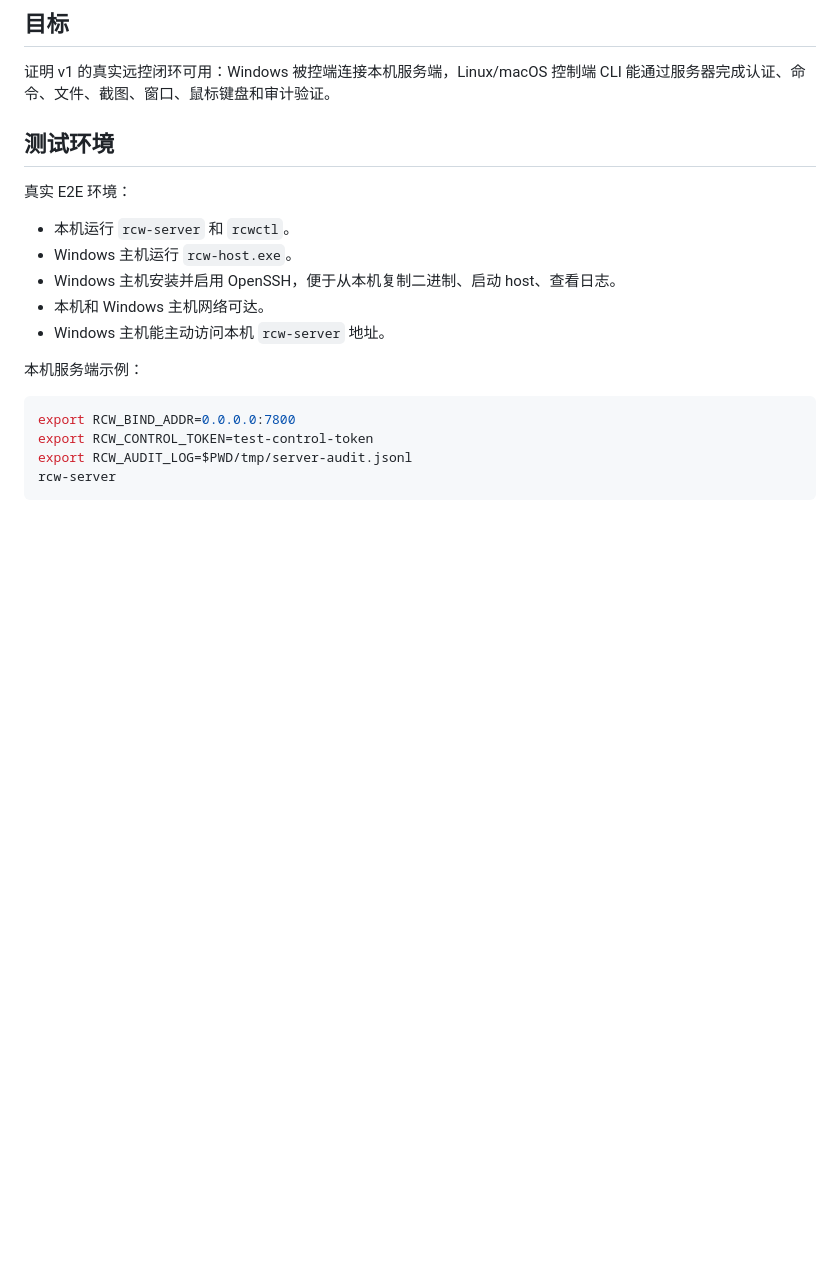
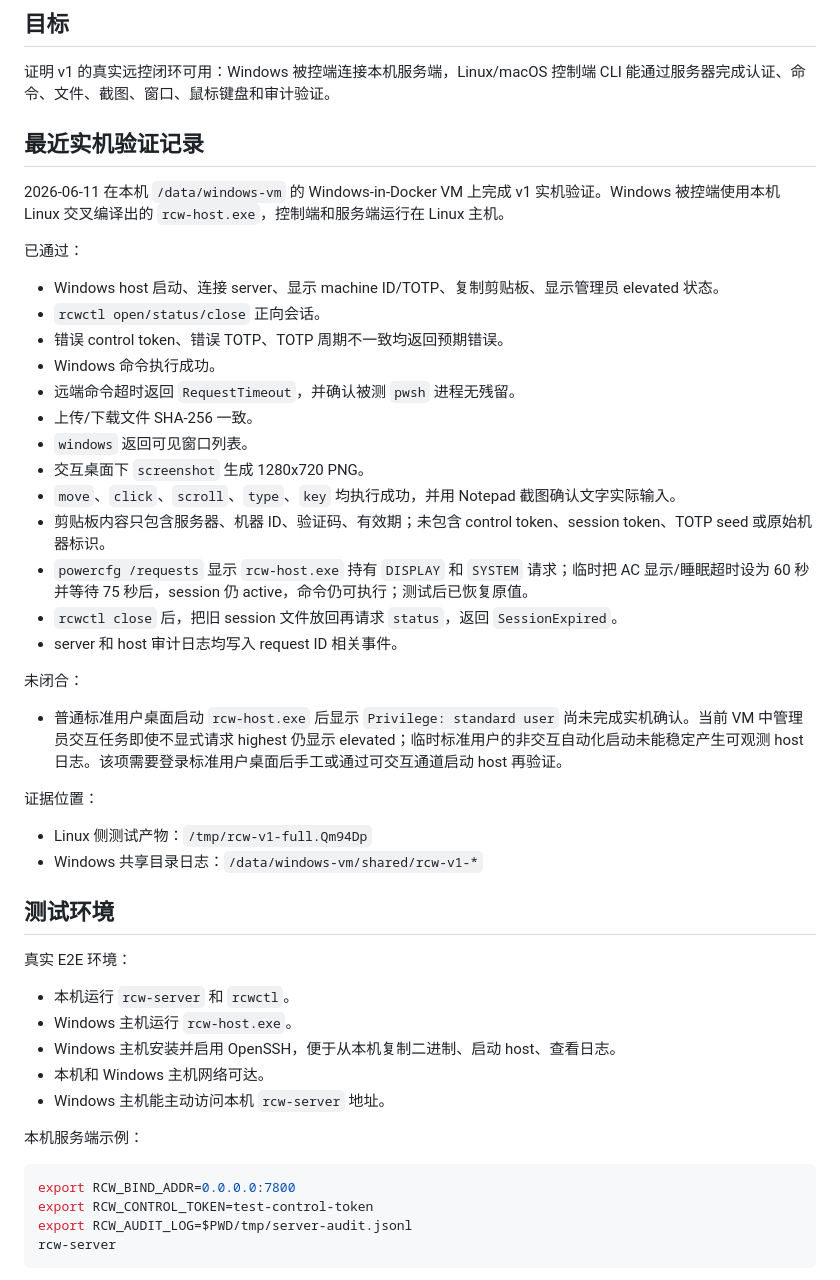
Before and after one commit to faithleysath/remote-control-for-windows, a Markdown page: docs/e2e-test-plan.md, the part around the change. Drawn GitHub-style; blank space fills up the shorter version.

```diff
--- a/docs/e2e-test-plan.md
+++ b/docs/e2e-test-plan.md
@@ -3,6 +3,35 @@
 ## 目标
 
 证明 v1 的真实远控闭环可用：Windows 被控端连接本机服务端，Linux/macOS 控制端 CLI 能通过服务器完成认证、命令、文件、截图、窗口、鼠标键盘和审计验证。
+
+## 最近实机验证记录
+
+2026-06-11 在本机 `/data/windows-vm` 的 Windows-in-Docker VM 上完成 v1 实机验证。Windows 被控端使用本机 Linux 交叉编译出的 `rcw-host.exe`，控制端和服务端运行在 Linux 主机。
+
+已通过：
+
+- Windows host 启动、连接 server、显示 machine ID/TOTP、复制剪贴板、显示管理员 elevated 状态。
+- `rcwctl open/status/close` 正向会话。
+- 错误 control token、错误 TOTP、TOTP 周期不一致均返回预期错误。
+- Windows 命令执行成功。
+- 远端命令超时返回 `RequestTimeout`，并确认被测 `pwsh` 进程无残留。
+- 上传/下载文件 SHA-256 一致。
+- `windows` 返回可见窗口列表。
+- 交互桌面下 `screenshot` 生成 1280x720 PNG。
+- `move`、`click`、`scroll`、`type`、`key` 均执行成功，并用 Notepad 截图确认文字实际输入。
+- 剪贴板内容只包含服务器、机器 ID、验证码、有效期；未包含 control token、session token、TOTP seed 或原始机器标识。
+- `powercfg /requests` 显示 `rcw-host.exe` 持有 `DISPLAY` 和 `SYSTEM` 请求；临时把 AC 显示/睡眠超时设为 60 秒并等待 75 秒后，session 仍 active，命令仍可执行；测试后已恢复原值。
+- `rcwctl close` 后，把旧 session 文件放回再请求 `status`，返回 `SessionExpired`。
+- server 和 host 审计日志均写入 request ID 相关事件。
+
+未闭合：
+
+- 普通标准用户桌面启动 `rcw-host.exe` 后显示 `Privilege: standard user` 尚未完成实机确认。当前 VM 中管理员交互任务即使不显式请求 highest 仍显示 elevated；临时标准用户的非交互自动化启动未能稳定产生可观测 host 日志。该项需要登录标准用户桌面后手工或通过可交互通道启动 host 再验证。
+
+证据位置：
+
+- Linux 侧测试产物：`/tmp/rcw-v1-full.Qm94Dp`
+- Windows 共享目录日志：`/data/windows-vm/shared/rcw-v1-*`
 
 ## 测试环境
 
```
Also changed, not shown: README.md (+10 -2 lines), docs/configuration.md (+14 -4 lines).
